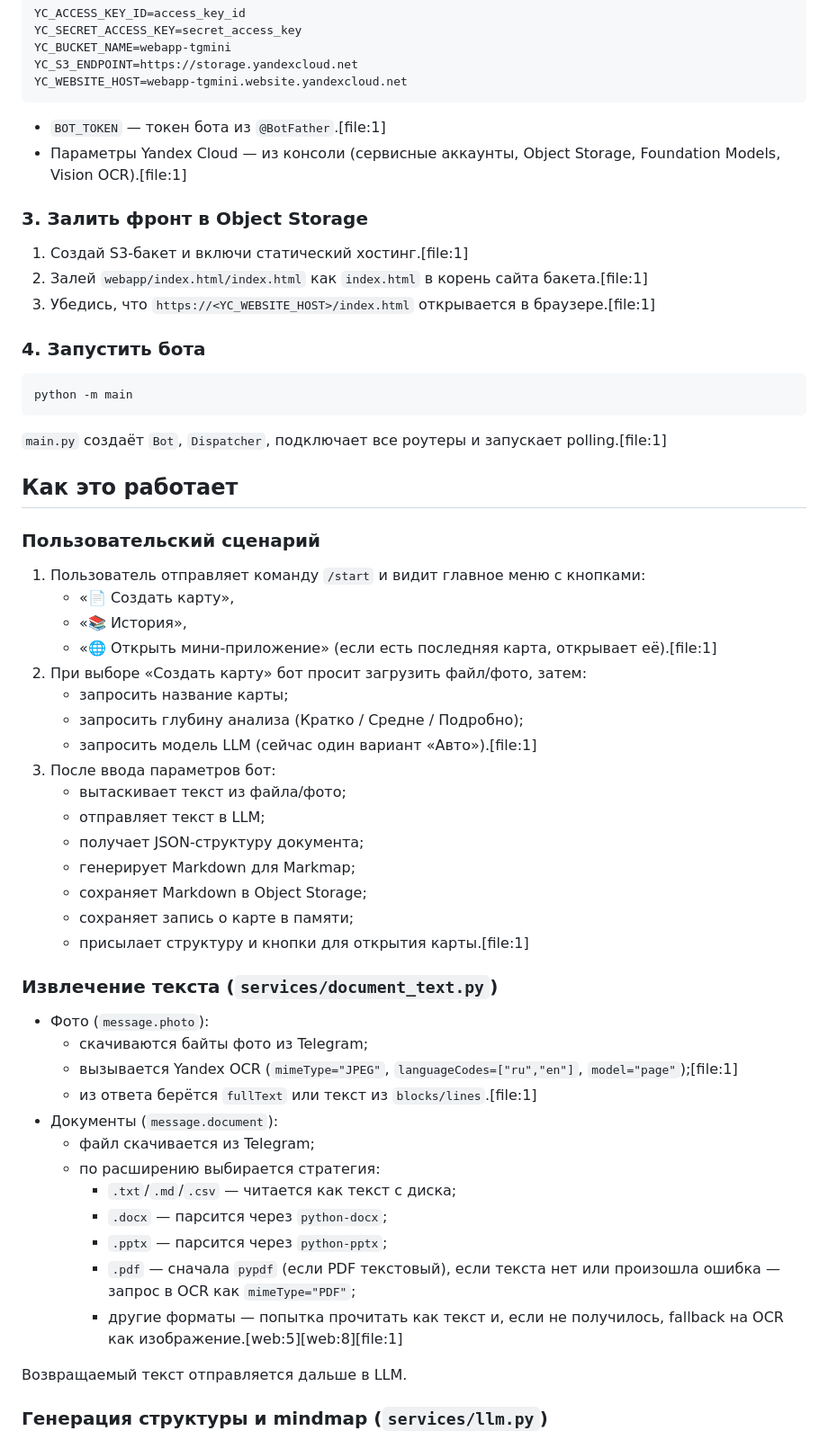
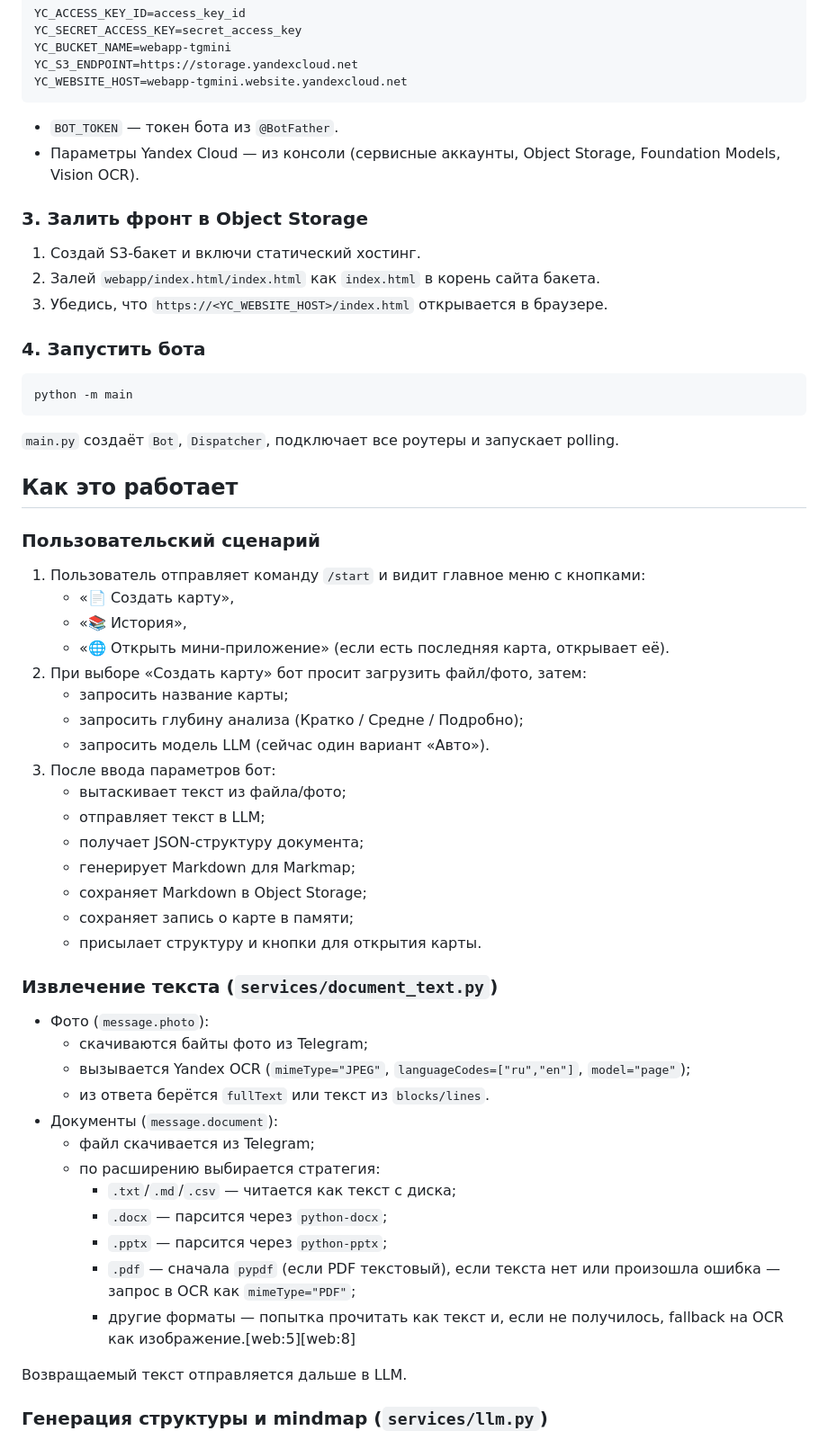
Before and after one commit to nekit-it/markmap-tg-bot, a Markdown page: README.md, the part around one of its changes. Shown at 90% size. GitHub-like rendering.

````diff
--- a/README.md
+++ b/README.md
@@ -105,15 +105,15 @@ YC_S3_ENDPOINT=https://storage.yandexcloud.net
 YC_WEBSITE_HOST=webapp-tgmini.website.yandexcloud.net
 ```
 
-- `BOT_TOKEN` — токен бота из `@BotFather`.[file:1]
-- Параметры Yandex Cloud — из консоли (сервисные аккаунты, Object Storage, Foundation Models, Vision OCR).[file:1]
+- `BOT_TOKEN` — токен бота из `@BotFather`.
+- Параметры Yandex Cloud — из консоли (сервисные аккаунты, Object Storage, Foundation Models, Vision OCR).
 
 
 ### 3. Залить фронт в Object Storage
 
-1. Создай S3‑бакет и включи статический хостинг.[file:1]
-2. Залей `webapp/index.html/index.html` как `index.html` в корень сайта бакета.[file:1]
-3. Убедись, что `https://<YC_WEBSITE_HOST>/index.html` открывается в браузере.[file:1]
+1. Создай S3‑бакет и включи статический хостинг.
+2. Залей `webapp/index.html/index.html` как `index.html` в корень сайта бакета.
+3. Убедись, что `https://<YC_WEBSITE_HOST>/index.html` открывается в браузере.
 
 ### 4. Запустить бота
 
@@ -121,7 +121,7 @@ YC_WEBSITE_HOST=webapp-tgmini.website.yandexcloud.net
 python -m main
 ```
 
-`main.py` создаёт `Bot`, `Dispatcher`, подключает все роутеры и запускает polling.[file:1]
+`main.py` создаёт `Bot`, `Dispatcher`, подключает все роутеры и запускает polling.
 
 ## Как это работает
 
@@ -130,11 +130,11 @@ python -m main
 1. Пользователь отправляет команду `/start` и видит главное меню с кнопками:
     - «📄 Создать карту»,
     - «📚 История»,
-    - «🌐 Открыть мини-приложение» (если есть последняя карта, открывает её).[file:1]
+    - «🌐 Открыть мини-приложение» (если есть последняя карта, открывает её).
 2. При выборе «Создать карту» бот просит загрузить файл/фото, затем:
     - запросить название карты;
     - запросить глубину анализа (Кратко / Средне / Подробно);
-    - запросить модель LLM (сейчас один вариант «Авто»).[file:1]
+    - запросить модель LLM (сейчас один вариант «Авто»).
 3. После ввода параметров бот:
     - вытаскивает текст из файла/фото;
     - отправляет текст в LLM;
@@ -142,14 +142,14 @@ python -m main
     - генерирует Markdown для Markmap;
     - сохраняет Markdown в Object Storage;
     - сохраняет запись о карте в памяти;
-    - присылает структуру и кнопки для открытия карты.[file:1]
+    - присылает структуру и кнопки для открытия карты.
 
 ### Извлечение текста (`services/document_text.py`)
 
 - Фото (`message.photo`):
     - скачиваются байты фото из Telegram;
-    - вызывается Yandex OCR (`mimeType="JPEG"`, `languageCodes=["ru","en"]`, `model="page"`);[file:1]
-    - из ответа берётся `fullText` или текст из `blocks/lines`.[file:1]
+    - вызывается Yandex OCR (`mimeType="JPEG"`, `languageCodes=["ru","en"]`, `model="page"`);
+    - из ответа берётся `fullText` или текст из `blocks/lines`.
 - Документы (`message.document`):
     - файл скачивается из Telegram;
     - по расширению выбирается стратегия:
@@ -157,7 +157,7 @@ python -m main
         - `.docx` — парсится через `python-docx`;
         - `.pptx` — парсится через `python-pptx`;
         - `.pdf` — сначала `pypdf` (если PDF текстовый), если текста нет или произошла ошибка — запрос в OCR как `mimeType="PDF"`;
-        - другие форматы — попытка прочитать как текст и, если не получилось, fallback на OCR как изображение.[web:5][web:8][file:1]
+        - другие форматы — попытка прочитать как текст и, если не получилось, fallback на OCR как изображение.[web:5][web:8]
 
 Возвращаемый текст отправляется дальше в LLM.
 
````
Also changed, not shown: other parts of README.md (+25 -25 lines).
